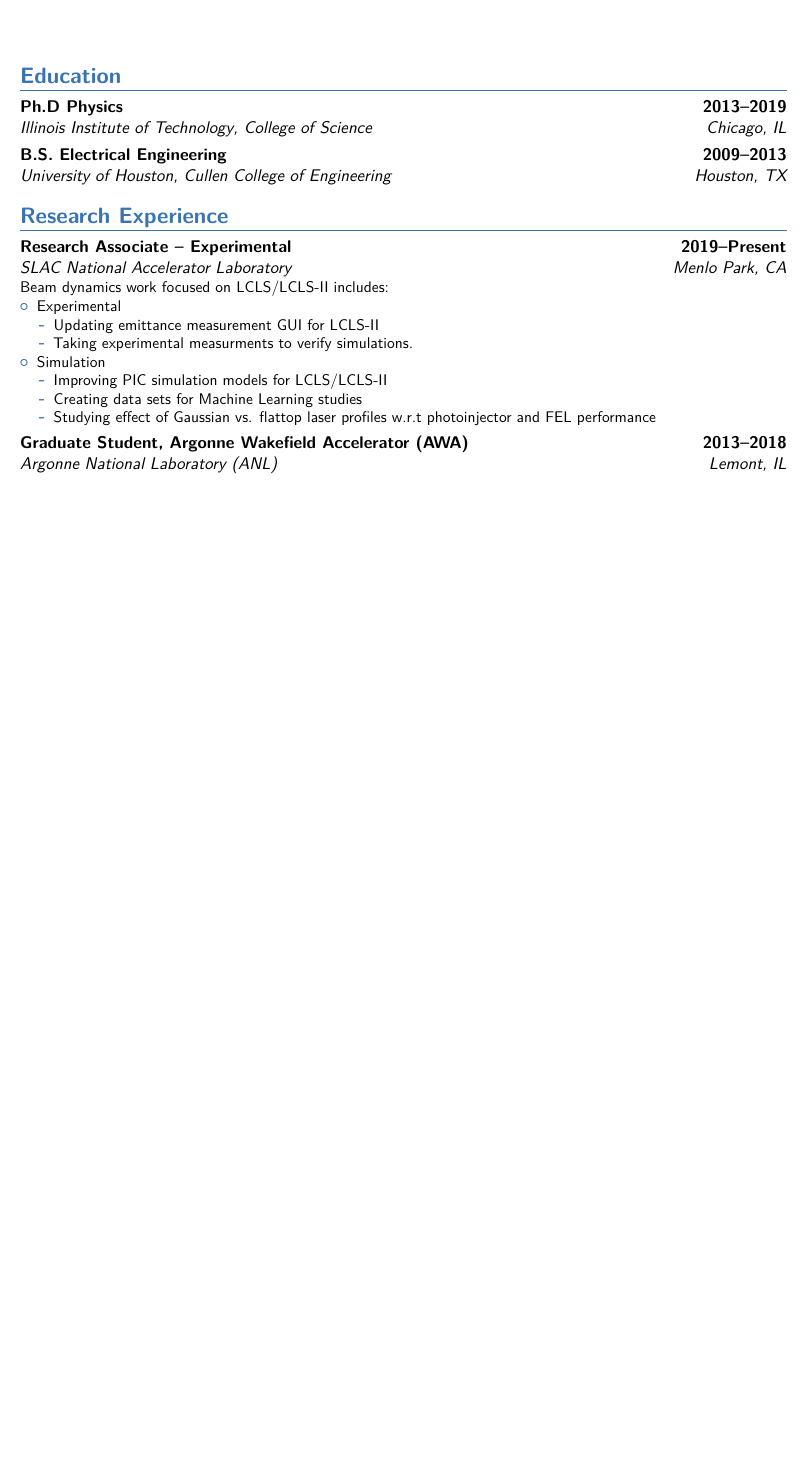
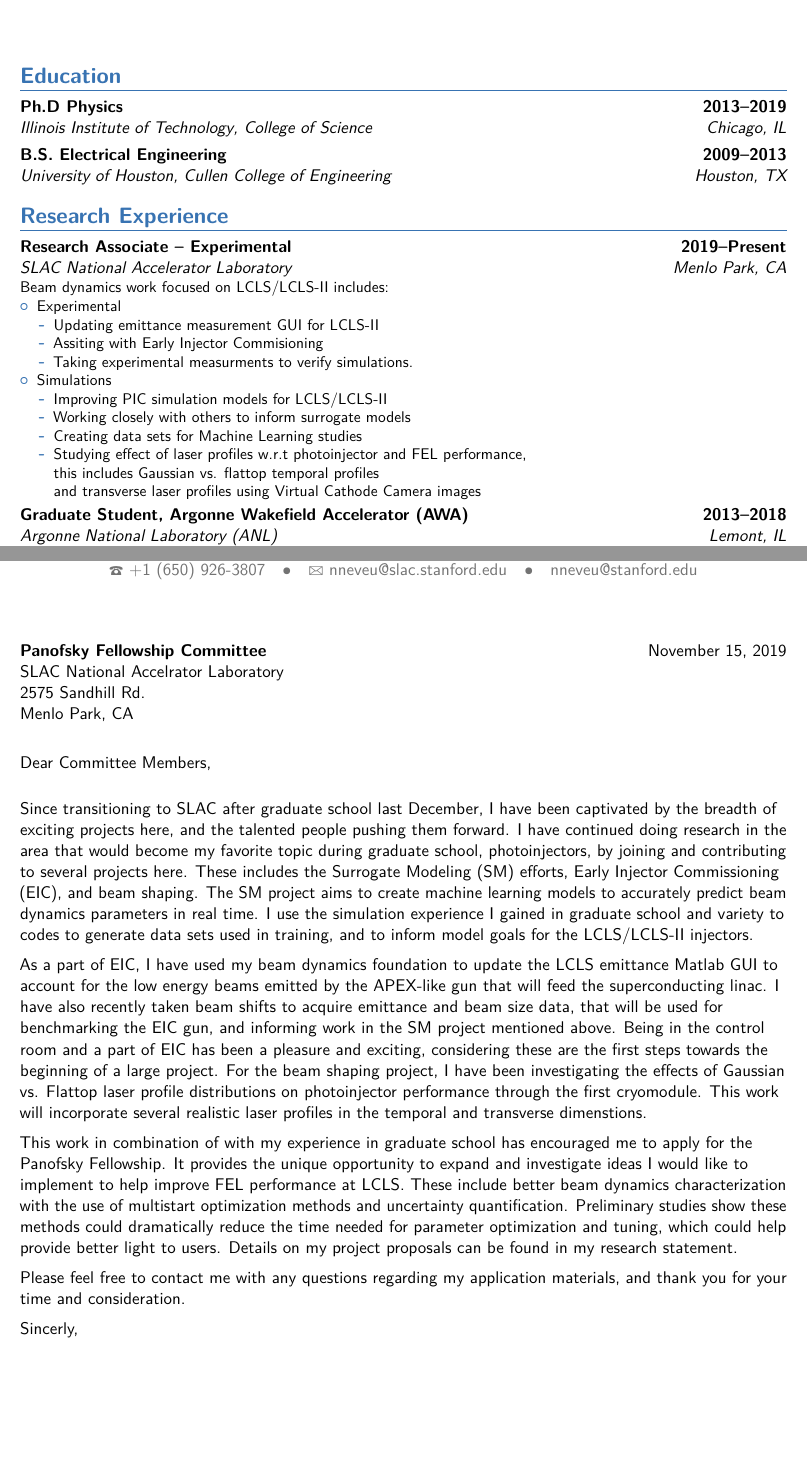
Before and after one commit to nneveu/nneveu_cv, a LaTeX CV (NeveuNicole_CV.tex, which reads cover_letters/panofsky.tex): part of page 1 of 5 before the commit and two parts of pages 1 and 7 of 7 after it, the two joined at a grey line, cut so that both start at the same text, the shorter picture padded with empty space. Compiled offline with pdfLaTeX.

Commit message:
panofsky cover letter

```diff
--- a/NeveuNicole_CV.tex
+++ b/NeveuNicole_CV.tex
@@ -40,20 +40,8 @@
 
 \begin{document}
 
-% Place holder for cover letter
-%\iffalse
-%\recipient{}
-%\date{month, year}
-%\opening{To Whom It May Concern,}
-%\closing{Thanks for your consideration,\vspace{3em}}
-%%\enclosure[Attached]{curriculum vit\ae{}}
-%\makelettertitle
-%\vspace{3em}
-%\makeletterclosing
-%\clearpage
-%\fi
 
-\name{Nicole}{Neveu}
+\name{N.}{Neveu}
 \title{CV}  % optional, remove / comment the line if not wanted
 \address{2575 Sandhill Road}{Menlo Park, CA 94025}{USA}% optional, remove the line if not wanted; the "postcode city"and "country" arguments can be omitted or provided empty
 \phone[fixed]{+1~(650)~926-3807}
@@ -83,13 +71,16 @@
 	\item Experimental
 	\begin{itemize}
 		\item Updating emittance measurement GUI for LCLS-II
+		\item Assiting with Early Injector Commisioning
 		\item Taking experimental measurments to verify simulations.
 	\end{itemize}
-	\item Simulation
+	\item Simulations
 	\begin{itemize}
 		\item Improving PIC simulation models for LCLS/LCLS-II
+		\item Working closely with others to inform surrogate models
 		\item Creating data sets for Machine Learning studies
-		\item Studying effect of Gaussian vs. flattop laser profiles w.r.t photoinjector and FEL performance
+		\item Studying effect of laser profiles w.r.t photoinjector and FEL performance, \\ this includes Gaussian vs. flattop temporal profiles \\
+		and transverse laser profiles using Virtual Cathode Camera images
 	\end{itemize}
 \end{itemize}
 }
@@ -292,4 +283,20 @@
 
 \clearpage
 
+%-----       letter       ---------------------------------------------------------
+% recipient data
+\title{Cover Letter}
+\recipient{Panofsky Fellowship Committee}{SLAC National Accelrator Laboratory\\2575 Sandhill Rd. \\ Menlo Park, CA}
+\date{November 15, 2019}
+\opening{Dear Committee Members,}
+\closing{Sincerly,\vspace{4em}}
+%\enclosure[Attached]{curriculum vit\ae{}}
+\makelettertitle
+
+\input{cover_letters/panofsky}
+
+
+\makeletterclosing
+
+
 \end{document}
--- /dev/null
+++ b/cover_letters/panofsky.tex
@@ -0,0 +1,26 @@
+%Panofsky cover letter
+Since transitioning to SLAC after graduate school last December,
+I have been captivated by the breadth of exciting projects here,
+and the talented people pushing them forward.
+I have continued doing research in the area that
+ would become my favorite topic during graduate school, photoinjectors,
+ by joining and contributing to several projects here.
+ These includes the Surrogate Modeling (SM) efforts, Early Injector Commissioning (EIC), and beam shaping.
+ The SM project aims to create machine learning models to accurately predict
+ beam dynamics parameters in real time. I use the simulation experience I gained in graduate school and variety to codes to generate data sets used in training,
+ and to inform model goals for the LCLS/LCLS-II injectors.
+
+ As a part of EIC, I have used my beam dynamics foundation to update the
+ LCLS emittance Matlab GUI to account for the low energy beams emitted by the
+ APEX-like gun that will feed the superconducting linac. I have also recently
+ taken beam shifts to acquire emittance and beam size data, that will be used
+ for benchmarking the EIC gun, and informing work in the SM project mentioned above.
+ Being in the control room and a part of EIC has been a pleasure and exciting,
+ considering these are the first steps towards the beginning of a large project.
+ For the beam shaping project, I have been investigating the effects of Gaussian vs.
+ Flattop laser profile distributions on photoinjector performance through the first cryomodule. This work will incorporate several realistic laser profiles in the temporal and transverse dimenstions.
+
+ This work in combination of with my experience in graduate school has encouraged me
+ to apply for the Panofsky Fellowship. It provides the unique opportunity to expand and investigate ideas I would like to implement to help improve FEL performance at LCLS. These include better beam dynamics characterization with the use of multistart optimization methods and uncertainty quantification. Preliminary studies show these methods could dramatically reduce the time needed for parameter optimization and tuning, which could help provide better light to users. Details on my project proposals can be found in my research statement.
+
+ Please feel free to contact me with any questions regarding my application materials, and thank you for your time and consideration.
```
Also changed, not shown: cvparts/inprog.bib (+25 -12 lines), NeveuNicole_CV.tex (2 more changed lines).
